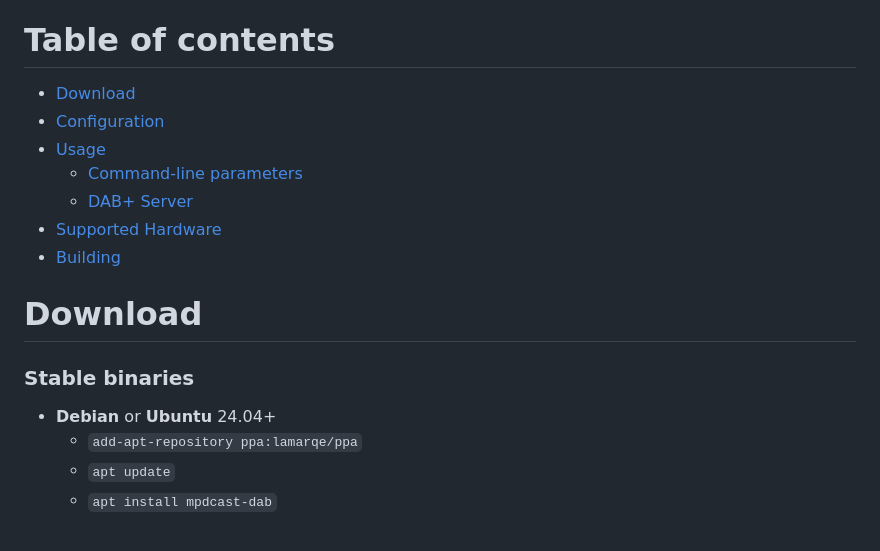
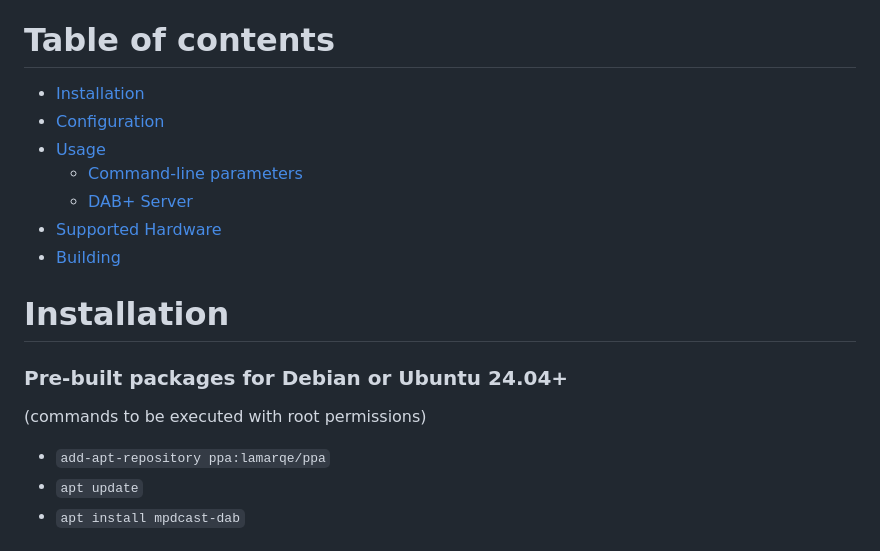
Before and after one commit to Lamarqe/mpdcast-dab, a Markdown page: README.md, the part around the change. GitHub-like rendering.

Commit message:
Make clear that install needs root permission

```diff
--- a/README.md
+++ b/README.md
@@ -13,7 +13,7 @@ MpdCast DAB uses the DAB+ implementation of welle.io (https://github.com/Albrech
 Table of contents
 ====
 
-  * [Download](#download)
+  * [Installation](#installation)
   * [Configuration](#configuration)
   * [Usage](#usage)
     * [Command-line parameters](#command-line-parameters)
@@ -21,10 +21,10 @@ Table of contents
   * [Supported Hardware](#supported-hardware)
   * [Building](#building)
 
-Download
+Installation
 ========
-### Stable binaries
-* **Debian** or **Ubuntu** 24.04+
+### Pre-built packages for **Debian** or **Ubuntu** 24.04+
+(commands to be executed with root permissions)
   * `add-apt-repository ppa:lamarqe/ppa`
   * `apt update`
   * `apt install mpdcast-dab`
```
